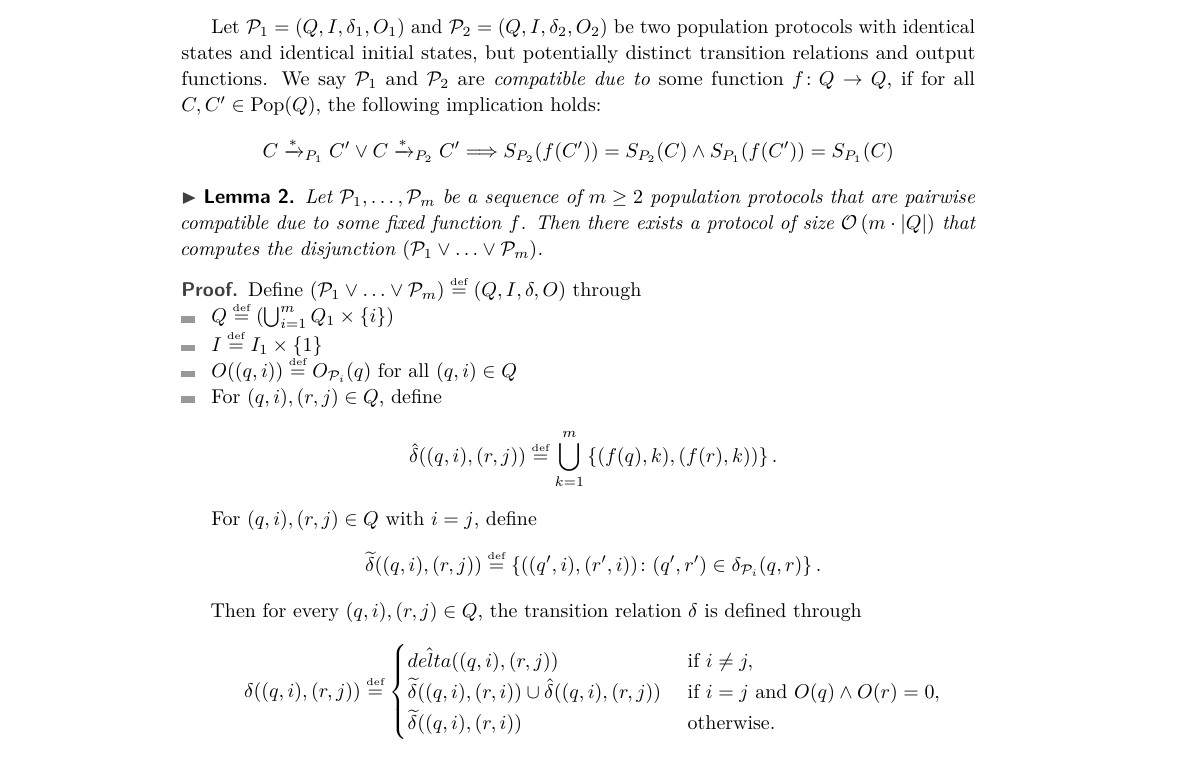
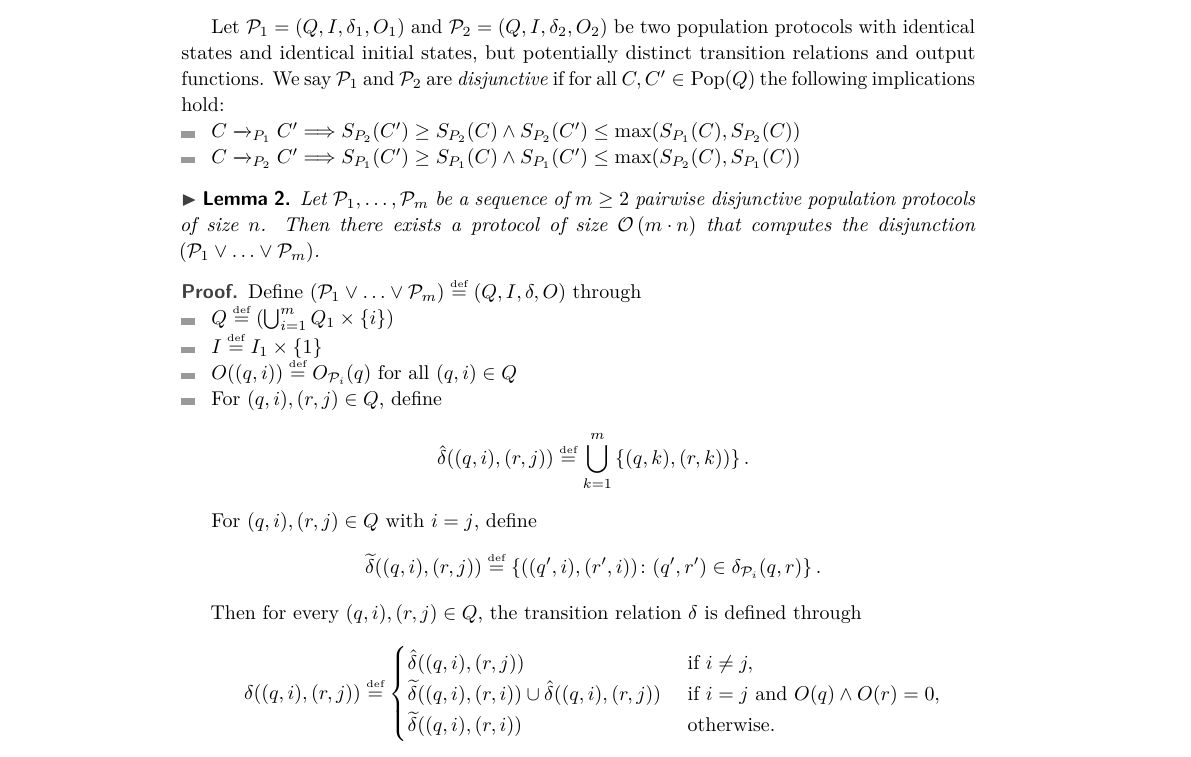
Before and after one commit to esparzagarching/stacs18, a LaTeX paper (main.tex, which reads stefan.tex): part of page 5 of 5, cut so that both start at the same text. Compiled offline with pdfLaTeX.

Commit message:
Change characterization for disjunction

```diff
--- a/stefan.tex
+++ b/stefan.tex
@@ -12,18 +12,20 @@ $$
 Let $\PP_1 = (Q, I, \delta_1, O_1)$ and $\PP_2 = (Q, I, \delta_2, O_2)$
 be two population protocols with identical states and identical initial states,
 but potentially distinct transition relations and output functions.
-We say $\PP_1$ and $\PP_2$ are \emph{compatible
-due to} some function $f \colon Q \rightarrow Q$, if for all $C, C' \in \pop{Q}$,
-the following implication holds:
-	$$C \trans{*}_{P_1} C' \lor C \trans{*}_{P_2} C'
-		\Longrightarrow S_{P_2}(f(C')) = S_{P_2}(C) \land S_{P_1}(f(C')) = S_{P_1}(C)$$
+We say $\PP_1$ and $\PP_2$ are \emph{disjunctive} if for all $C, C' \in \pop{Q}$
+the following implications hold:
+\begin{itemize}
+	\item $C \trans{}_{P_1} C' \Longrightarrow S_{P_2}(C') \geq S_{P_2}(C) \land
+	       S_{P_2}(C') \leq \text{max}(S_{P_1}(C), S_{P_2}(C))$
+	\item $C \trans{}_{P_2} C' \Longrightarrow S_{P_1}(C') \geq S_{P_1}(C) \land
+	       S_{P_1}(C') \leq \text{max}(S_{P_2}(C), S_{P_1}(C))$
+\end{itemize}
 
 \begin{lemma}
 	 Let $\PP_1, \ldots, \PP_m$ be a sequence of $m \geq 2$
-	population protocols that are pairwise compatible due to some fixed function
-	$f$.
+	pairwise disjunctive population protocols of size $n$.
 	Then there exists a protocol of size
-	$\mathcal{O}\left(m \cdot  |Q| \right)$ that computes the
+	$\mathcal{O}\left(m \cdot  n \right)$ that computes the
 	disjunction $(\PP_1 \lor \ldots \lor \PP_m)$.
 \end{lemma}
 \begin{proof}
@@ -34,7 +36,7 @@ the following implication holds:
 		\item $O((q, i)) \defeq O_{\PP_i}(q)$ for all $(q, i) \in Q$
 		\item For $(q, i), (r, j) \in Q$, define
 			  $$\hat{\delta}((q, i), (r, j)) \defeq \bigcup_{k=1}^m
-			  \set{(f(q), k), (f(r), k))}.$$
+			  \set{(q, k), (r, k))}.$$
 			  For $(q, i), (r, j) \in Q$ with $i = j$, define
 			  $$\widetilde{\delta}((q, i), (r, j)) \defeq \set{((q', i), (r', i))
 			  \colon (q', r') \in \delta_{\PP_i}(q, r)}.$$
@@ -43,7 +45,7 @@ the following implication holds:
 			  $$
 			  \delta((q, i), (r, j)) \defeq
 			  \begin{cases}
-			  	\hat{delta}((q, i), (r, j)) & \text{ if } i \neq j, \\
+			  	\hat{\delta}((q, i), (r, j)) & \text{ if } i \neq j, \\
 			  	\widetilde{\delta}((q, i), (r, i)) \cup \hat{\delta}((q, i), (r, j)) &
 			  	\text{ if } i = j \text{ and } O(q) \land O(r) = 0, \\
 			  	\widetilde{\delta}((q, i), (r, i)) & \text{ otherwise.}
```
